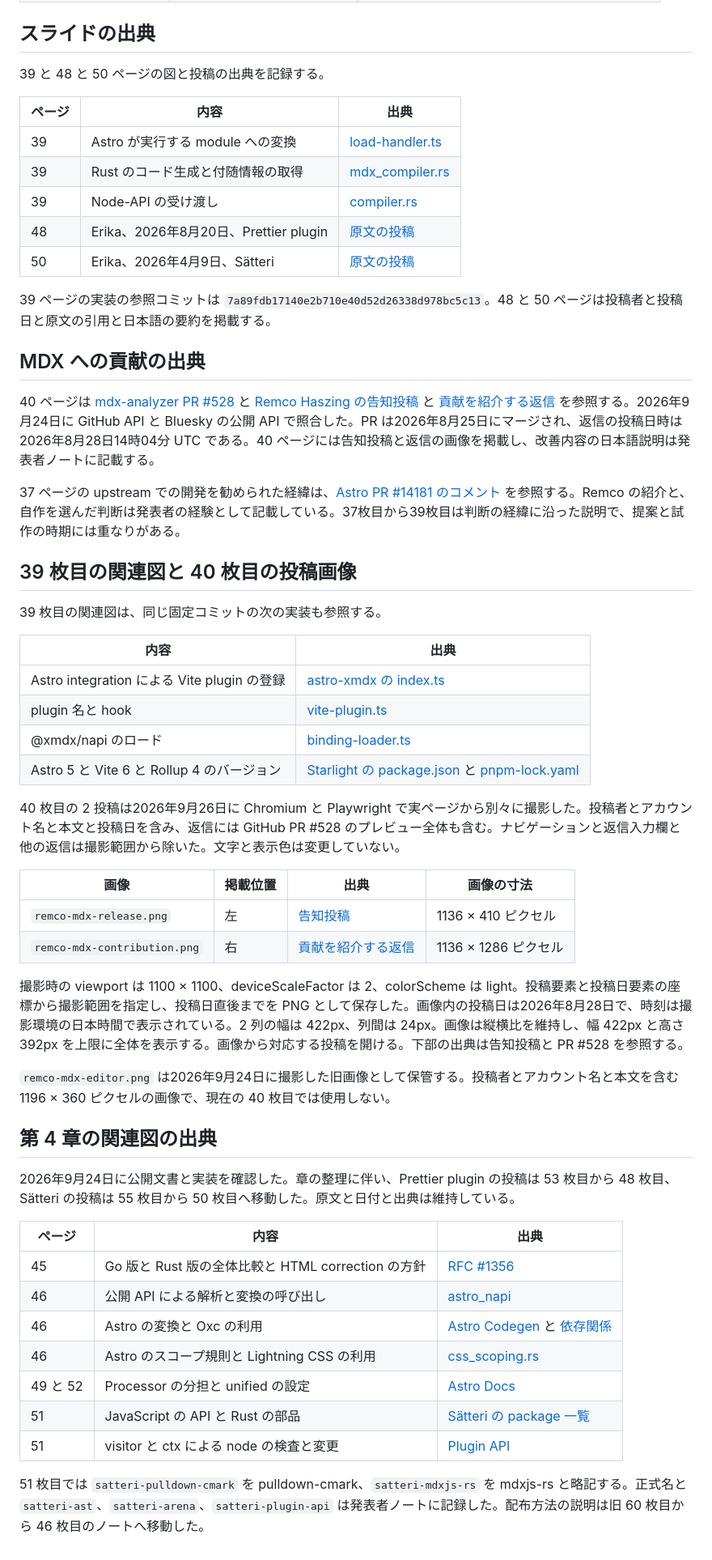
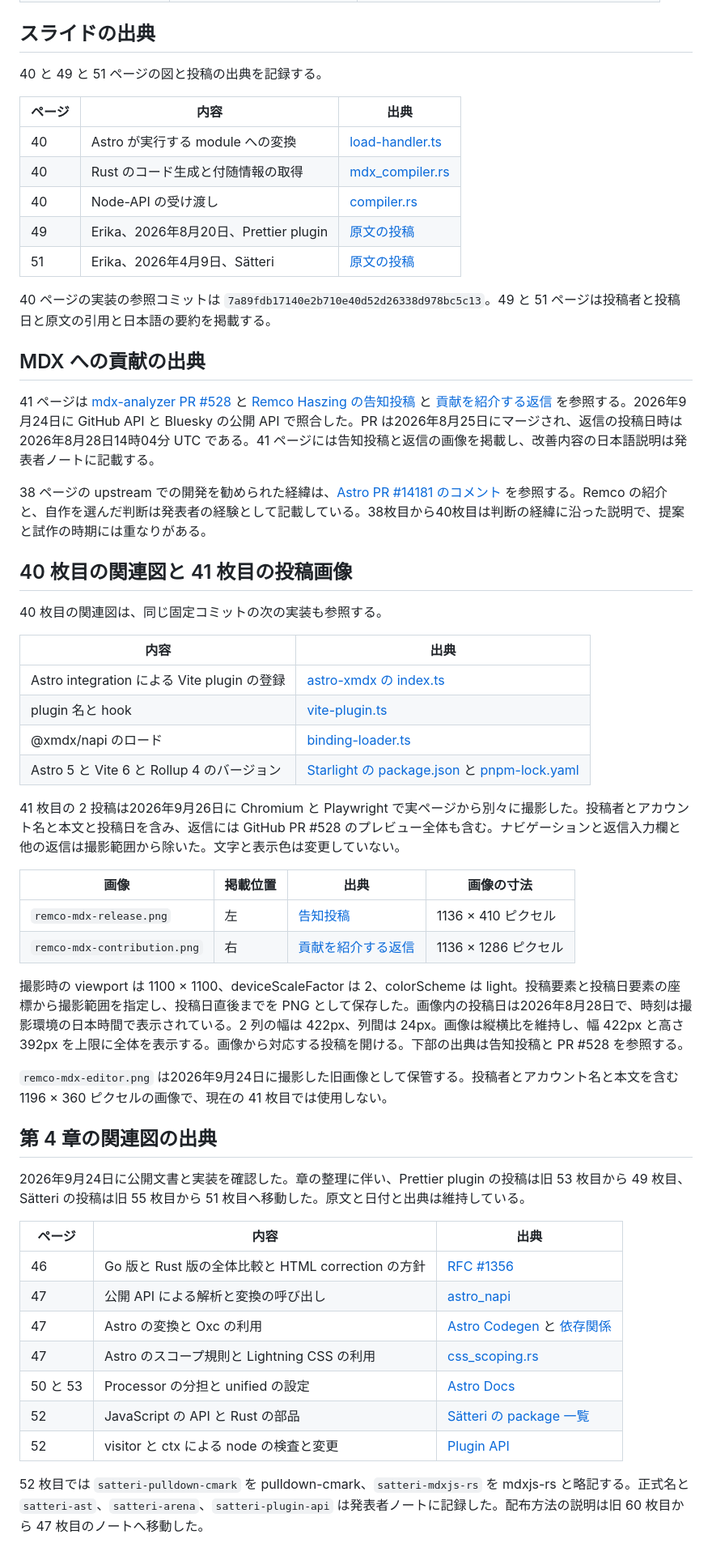
Before and after one commit to jp-knj/slidev, a Markdown page: images/mdx/README.md, the part around one of its changes. Shown at 81% size. Rendered like a GitHub page.

```diff
--- a/images/mdx/README.md
+++ b/images/mdx/README.md
@@ -30,29 +30,29 @@ mdxjs-rs の提案は Issue と表記する。画像は確認時点の状態で
 
 ## スライドの出典
 
-39 と 48 と 50 ページの図と投稿の出典を記録する。
+40 と 49 と 51 ページの図と投稿の出典を記録する。
 
 | ページ | 内容 | 出典 |
 | --- | --- | --- |
-| 39 | Astro が実行する module への変換 | [load-handler.ts](https://github.com/jp-knj/xmdx/blob/7a89fdb17140e2b710e40d52d26338d978bc5c13/packages/astro-xmdx/src/vite-plugin/load-handler.ts) |
-| 39 | Rust のコード生成と付随情報の取得 | [mdx_compiler.rs](https://github.com/jp-knj/xmdx/blob/7a89fdb17140e2b710e40d52d26338d978bc5c13/crates/core/src/mdx_compiler.rs) |
-| 39 | Node-API の受け渡し | [compiler.rs](https://github.com/jp-knj/xmdx/blob/7a89fdb17140e2b710e40d52d26338d978bc5c13/crates/napi/src/compiler.rs#L399-L475) |
-| 48 | Erika、2026年8月20日、Prettier plugin | [原文の投稿](https://bsky.app/profile/erika.florist/post/3mtjah7okdc22) |
-| 50 | Erika、2026年4月9日、Sätteri | [原文の投稿](https://bsky.app/profile/erika.florist/post/3mj2tfwryw226) |
+| 40 | Astro が実行する module への変換 | [load-handler.ts](https://github.com/jp-knj/xmdx/blob/7a89fdb17140e2b710e40d52d26338d978bc5c13/packages/astro-xmdx/src/vite-plugin/load-handler.ts) |
+| 40 | Rust のコード生成と付随情報の取得 | [mdx_compiler.rs](https://github.com/jp-knj/xmdx/blob/7a89fdb17140e2b710e40d52d26338d978bc5c13/crates/core/src/mdx_compiler.rs) |
+| 40 | Node-API の受け渡し | [compiler.rs](https://github.com/jp-knj/xmdx/blob/7a89fdb17140e2b710e40d52d26338d978bc5c13/crates/napi/src/compiler.rs#L399-L475) |
+| 49 | Erika、2026年8月20日、Prettier plugin | [原文の投稿](https://bsky.app/profile/erika.florist/post/3mtjah7okdc22) |
+| 51 | Erika、2026年4月9日、Sätteri | [原文の投稿](https://bsky.app/profile/erika.florist/post/3mj2tfwryw226) |
 
-39 ページの実装の参照コミットは `7a89fdb17140e2b710e40d52d26338d978bc5c13`。48 と 50 ページは投稿者と投稿日と原文の引用と日本語の要約を掲載する。
+40 ページの実装の参照コミットは `7a89fdb17140e2b710e40d52d26338d978bc5c13`。49 と 51 ページは投稿者と投稿日と原文の引用と日本語の要約を掲載する。
 
 
 ## MDX への貢献の出典
 
-40 ページは [mdx-analyzer PR #528](https://github.com/mdx-js/mdx-analyzer/pull/528) と [Remco Haszing の告知投稿](https://bsky.app/profile/remcohaszing.nl/post/3mu5jnocvbk2r) と [貢献を紹介する返信](https://bsky.app/profile/remcohaszing.nl/post/3mu5jrfpj222r) を参照する。2026年9月24日に GitHub API と Bluesky の公開 API で照合した。PR は2026年8月25日にマージされ、返信の投稿日時は2026年8月28日14時04分 UTC である。40 ページには告知投稿と返信の画像を掲載し、改善内容の日本語説明は発表者ノートに記載する。
+41 ページは [mdx-analyzer PR #528](https://github.com/mdx-js/mdx-analyzer/pull/528) と [Remco Haszing の告知投稿](https://bsky.app/profile/remcohaszing.nl/post/3mu5jnocvbk2r) と [貢献を紹介する返信](https://bsky.app/profile/remcohaszing.nl/post/3mu5jrfpj222r) を参照する。2026年9月24日に GitHub API と Bluesky の公開 API で照合した。PR は2026年8月25日にマージされ、返信の投稿日時は2026年8月28日14時04分 UTC である。41 ページには告知投稿と返信の画像を掲載し、改善内容の日本語説明は発表者ノートに記載する。
 
-37 ページの upstream での開発を勧められた経緯は、[Astro PR #14181 のコメント](https://github.com/withastro/astro/pull/14181#issuecomment-3311059055) を参照する。Remco の紹介と、自作を選んだ判断は発表者の経験として記載している。37枚目から39枚目は判断の経緯に沿った説明で、提案と試作の時期には重なりがある。
+38 ページの upstream での開発を勧められた経緯は、[Astro PR #14181 のコメント](https://github.com/withastro/astro/pull/14181#issuecomment-3311059055) を参照する。Remco の紹介と、自作を選んだ判断は発表者の経験として記載している。38枚目から40枚目は判断の経緯に沿った説明で、提案と試作の時期には重なりがある。
 
 
-## 39 枚目の関連図と 40 枚目の投稿画像
+## 40 枚目の関連図と 41 枚目の投稿画像
 
-39 枚目の関連図は、同じ固定コミットの次の実装も参照する。
+40 枚目の関連図は、同じ固定コミットの次の実装も参照する。
 
 | 内容 | 出典 |
 | --- | --- |
@@ -61,7 +61,7 @@ mdxjs-rs の提案は Issue と表記する。画像は確認時点の状態で
 | @xmdx/napi のロード | [binding-loader.ts](https://github.com/jp-knj/xmdx/blob/7a89fdb17140e2b710e40d52d26338d978bc5c13/packages/vite/src/vite-plugin/binding-loader.ts) |
 | Astro 5 と Vite 6 と Rollup 4 のバージョン | [Starlight の package.json](https://github.com/jp-knj/xmdx/blob/7a89fdb17140e2b710e40d52d26338d978bc5c13/examples/starlight/package.json) と [pnpm-lock.yaml](https://github.com/jp-knj/xmdx/blob/7a89fdb17140e2b710e40d52d26338d978bc5c13/pnpm-lock.yaml) |
 
-40 枚目の 2 投稿は2026年9月26日に Chromium と Playwright で実ページから別々に撮影した。投稿者とアカウント名と本文と投稿日を含み、返信には GitHub PR #528 のプレビュー全体も含む。ナビゲーションと返信入力欄と他の返信は撮影範囲から除いた。文字と表示色は変更していない。
+41 枚目の 2 投稿は2026年9月26日に Chromium と Playwright で実ページから別々に撮影した。投稿者とアカウント名と本文と投稿日を含み、返信には GitHub PR #528 のプレビュー全体も含む。ナビゲーションと返信入力欄と他の返信は撮影範囲から除いた。文字と表示色は変更していない。
 
 | 画像 | 掲載位置 | 出典 | 画像の寸法 |
 | --- | --- | --- | --- |
@@ -70,20 +70,20 @@ mdxjs-rs の提案は Issue と表記する。画像は確認時点の状態で
 
 撮影時の viewport は 1100 × 1100、deviceScaleFactor は 2、colorScheme は light。投稿要素と投稿日要素の座標から撮影範囲を指定し、投稿日直後までを PNG として保存した。画像内の投稿日は2026年8月28日で、時刻は撮影環境の日本時間で表示されている。2 列の幅は 422px、列間は 24px。画像は縦横比を維持し、幅 422px と高さ 392px を上限に全体を表示する。画像から対応する投稿を開ける。下部の出典は告知投稿と PR #528 を参照する。
 
-`remco-mdx-editor.png` は2026年9月24日に撮影した旧画像として保管する。投稿者とアカウント名と本文を含む 1196 × 360 ピクセルの画像で、現在の 40 枚目では使用しない。
+`remco-mdx-editor.png` は2026年9月24日に撮影した旧画像として保管する。投稿者とアカウント名と本文を含む 1196 × 360 ピクセルの画像で、現在の 41 枚目では使用しない。
 
 ## 第 4 章の関連図の出典
 
-2026年9月24日に公開文書と実装を確認した。章の整理に伴い、Prettier plugin の投稿は 53 枚目から 48 枚目、Sätteri の投稿は 55 枚目から 50 枚目へ移動した。原文と日付と出典は維持している。
+2026年9月24日に公開文書と実装を確認した。章の整理に伴い、Prettier plugin の投稿は旧 53 枚目から 49 枚目、Sätteri の投稿は旧 55 枚目から 51 枚目へ移動した。原文と日付と出典は維持している。
 
 | ページ | 内容 | 出典 |
 | --- | --- | --- |
-| 45 | Go 版と Rust 版の全体比較と HTML correction の方針 | [RFC #1356](https://github.com/withastro/roadmap/issues/1356) |
-| 46 | 公開 API による解析と変換の呼び出し | [astro_napi](https://github.com/withastro/compiler-rs/blob/main/crates/astro_napi/src/lib.rs) |
-| 46 | Astro の変換と Oxc の利用 | [Astro Codegen](https://github.com/withastro/compiler-rs/tree/main/crates/astro_codegen/src/printer) と [依存関係](https://github.com/withastro/compiler-rs/blob/main/Cargo.toml) |
-| 46 | Astro のスコープ規則と Lightning CSS の利用 | [css_scoping.rs](https://github.com/withastro/compiler-rs/blob/main/crates/astro_codegen/src/css_scoping.rs) |
-| 49 と 52 | Processor の分担と unified の設定 | [Astro Docs](https://docs.astro.build/en/guides/markdown-content/#markdown-processors) |
-| 51 | JavaScript の API と Rust の部品 | [Sätteri の package 一覧](https://github.com/bruits/satteri#packages) |
-| 51 | visitor と ctx による node の検査と変更 | [Plugin API](https://satteri.bruits.org/docs/plugin-api/) |
+| 46 | Go 版と Rust 版の全体比較と HTML correction の方針 | [RFC #1356](https://github.com/withastro/roadmap/issues/1356) |
+| 47 | 公開 API による解析と変換の呼び出し | [astro_napi](https://github.com/withastro/compiler-rs/blob/main/crates/astro_napi/src/lib.rs) |
+| 47 | Astro の変換と Oxc の利用 | [Astro Codegen](https://github.com/withastro/compiler-rs/tree/main/crates/astro_codegen/src/printer) と [依存関係](https://github.com/withastro/compiler-rs/blob/main/Cargo.toml) |
+| 47 | Astro のスコープ規則と Lightning CSS の利用 | [css_scoping.rs](https://github.com/withastro/compiler-rs/blob/main/crates/astro_codegen/src/css_scoping.rs) |
+| 50 と 53 | Processor の分担と unified の設定 | [Astro Docs](https://docs.astro.build/en/guides/markdown-content/#markdown-processors) |
+| 52 | JavaScript の API と Rust の部品 | [Sätteri の package 一覧](https://github.com/bruits/satteri#packages) |
+| 52 | visitor と ctx による node の検査と変更 | [Plugin API](https://satteri.bruits.org/docs/plugin-api/) |
 
-51 枚目では `satteri-pulldown-cmark` を pulldown-cmark、`satteri-mdxjs-rs` を mdxjs-rs と略記する。正式名と `satteri-ast`、`satteri-arena`、`satteri-plugin-api` は発表者ノートに記録した。配布方法の説明は旧 60 枚目から 46 枚目のノートへ移動した。
+52 枚目では `satteri-pulldown-cmark` を pulldown-cmark、`satteri-mdxjs-rs` を mdxjs-rs と略記する。正式名と `satteri-ast`、`satteri-arena`、`satteri-plugin-api` は発表者ノートに記録した。配布方法の説明は旧 60 枚目から 47 枚目のノートへ移動した。
```
Also changed, not shown: other parts of images/mdx/README.md (+1 -1 lines), images/community/README.md (added, +25 -0 lines), slides-compiler-rs.md (+86 -68 lines), images/community/astro-japan-meetup.png (added), images/community/astro-kenji.png (added), images/community/pilcrow-more-astro.png (added), images/community/pilcrow-next-year.png (added), images/community/pilcrow-vue-fes.png (added), images/community/plaid-meetup.png (added), 6 other files.
